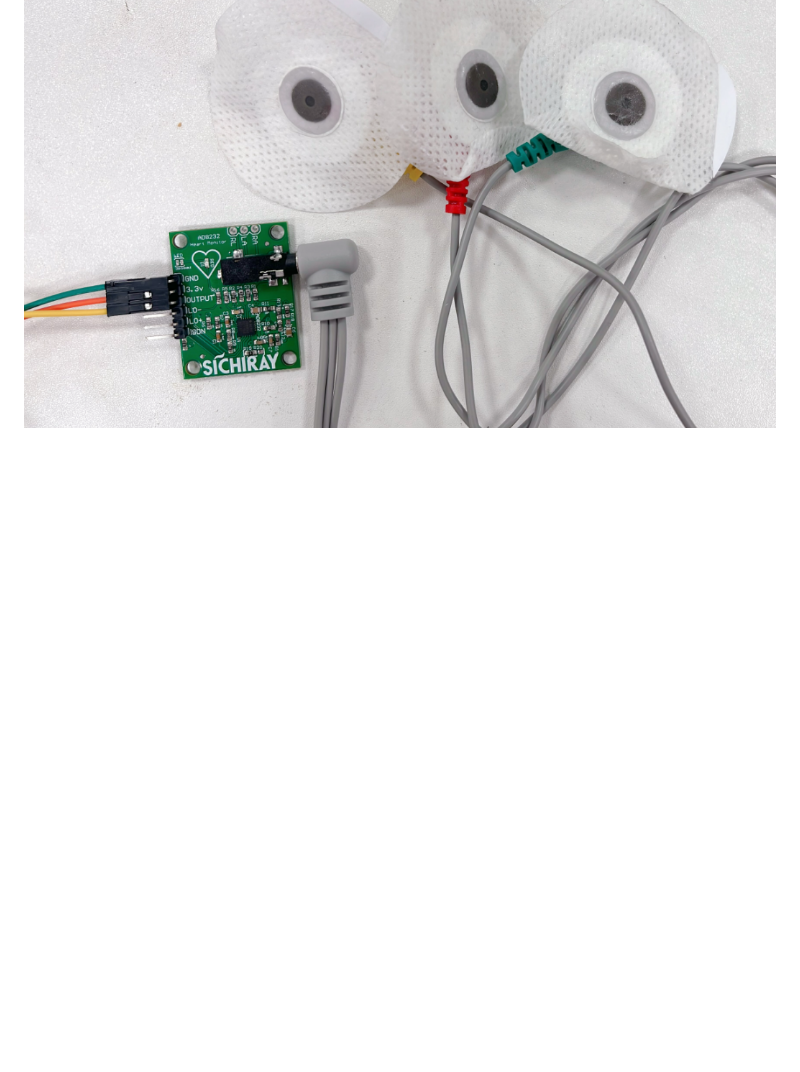
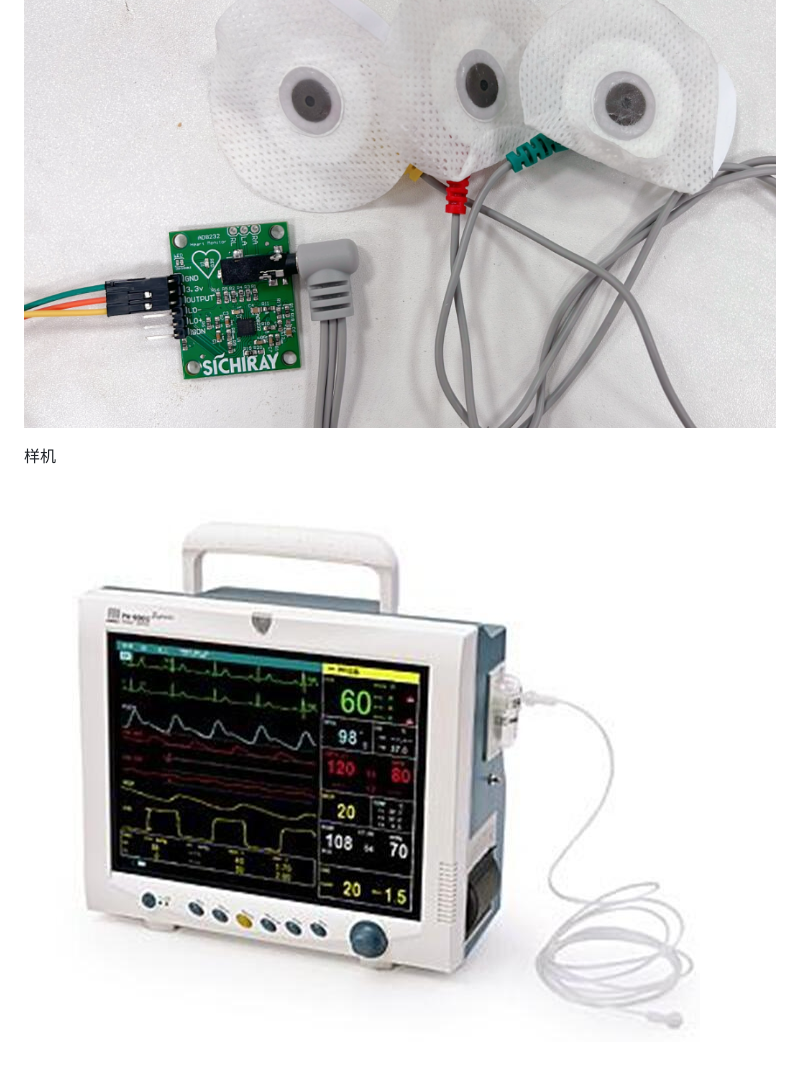
Before and after one commit to confucianzuoyuan/embedded-tutorial, a Markdown page: stm32-ad8232/README.md, the part around the change printed below. Rendered like a GitHub page; pictures changed too: stm32-ad8232/images/demo.jpg (added); blank space fills up the shorter version.

```diff
--- a/stm32-ad8232/README.md
+++ b/stm32-ad8232/README.md
@@ -63,3 +63,7 @@ date: '版本: V1.0'
 下位机
 
 ![](images/photo.png)
+
+样机
+
+![](images/demo.jpg)
```
Also changed, not shown: other parts of stm32-ad8232/README.md (+1 -1 lines), stm32-max30102/README.md (+4 -0 lines), stm32-max30102/images/2.jpeg (added), 4 other files.
